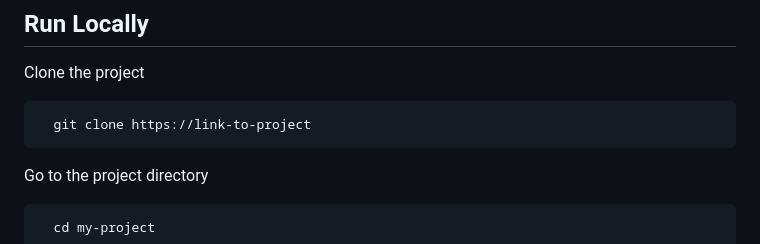
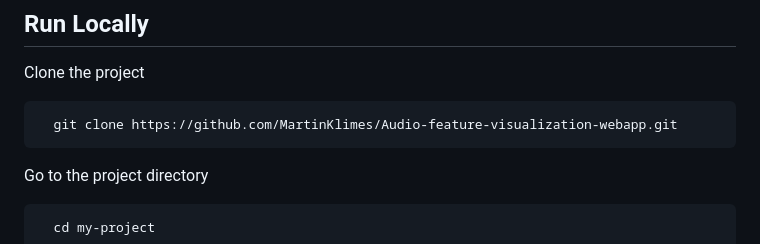
Before and after one commit to MartinKlimes/Audio-feature-visualization-webapp, a Markdown page: README.md, the part around the change. GitHub-like rendering.

````diff
--- a/README.md
+++ b/README.md
@@ -78,7 +78,7 @@ Users have the flexibility to visualize multiple parameters from an unlimited nu
 Clone the project
 
 ```bash
-  git clone https://link-to-project
+  git clone https://github.com/MartinKlimes/Audio-feature-visualization-webapp.git
 ```
 
 Go to the project directory
````
